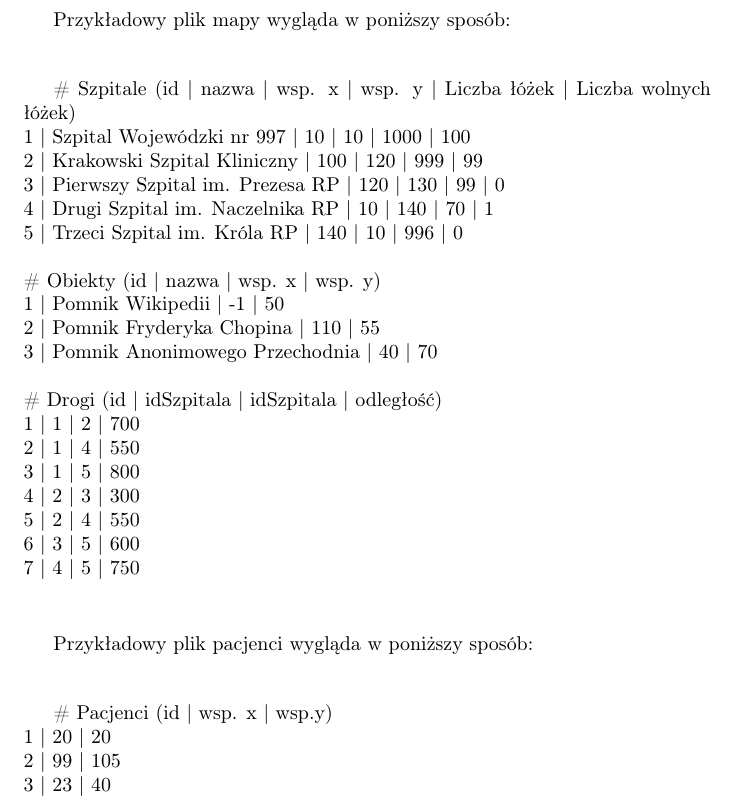
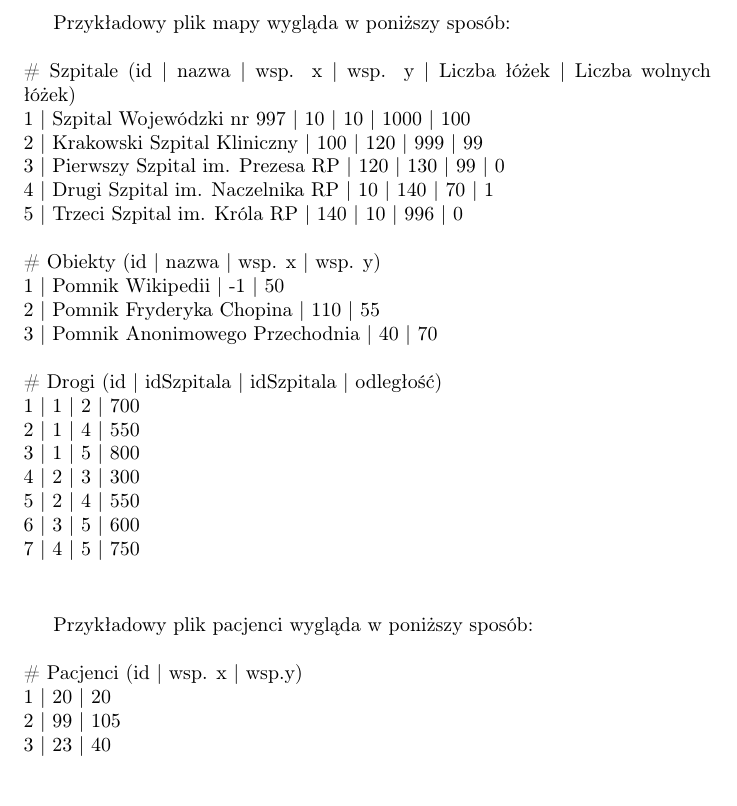
Before and after one commit to scidsgn/ambulanceservices, a LaTeX document (specs/functional/main.tex): part of page 5 of 9, cut so that both start at the same text. Compiled offline with pdfLaTeX.

Commit message:
Minor func. spec. fixes.

```diff
--- a/specs/functional/main.tex
+++ b/specs/functional/main.tex
@@ -148,10 +148,9 @@ Program będzie wyświetlał komunikat o błędzie, gdy dane nie będą spełnia
 
 
 
-Przykładowy plik mapy wygląda w poniższy sposób:
-
- \vspace{0.8cm}
-
+Przykładowy plik mapy wygląda w poniższy
+sposób:\\
+\\
 \# Szpitale (id | nazwa | wsp. x | wsp. y | Liczba łóżek | Liczba wolnych łóżek)\\
 1 | Szpital Wojewódzki nr 997 | 10 | 10 | 1000 | 100\\
 2 | Krakowski Szpital Kliniczny | 100 | 120 | 999 | 99\\
@@ -177,9 +176,8 @@ Przykładowy plik mapy wygląda w poniższy sposób:
 
 
  \vspace{0.5cm}
-Przykładowy plik pacjenci wygląda w poniższy sposób:
- \vspace{0.8cm}
-
+Przykładowy plik pacjenci wygląda w poniższy sposób:\\
+ \\
 \# Pacjenci (id | wsp. x | wsp.y)\\
 1 | 20 | 20\\
 2 | 99 | 105\\
```
